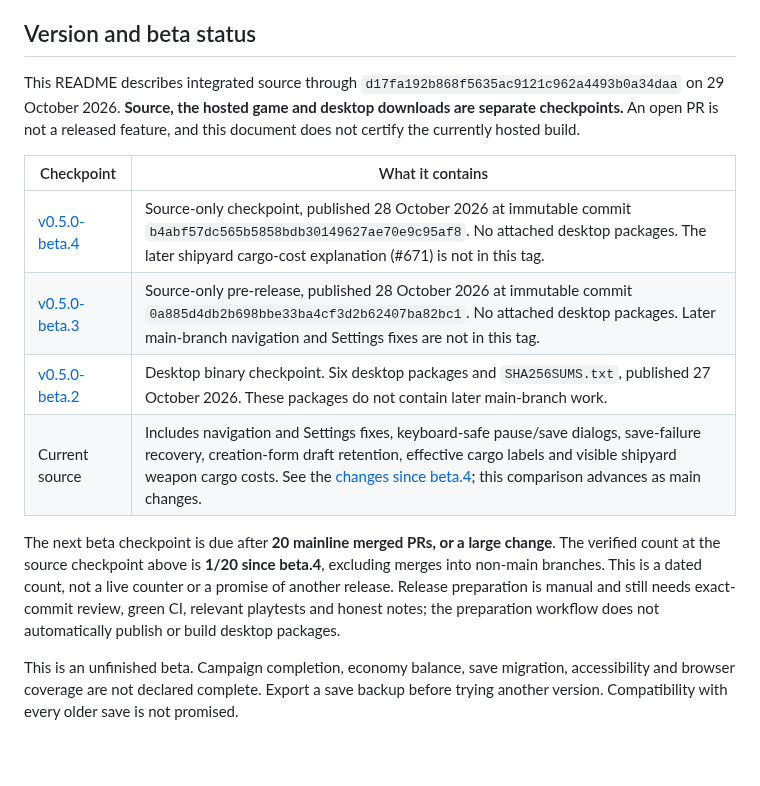
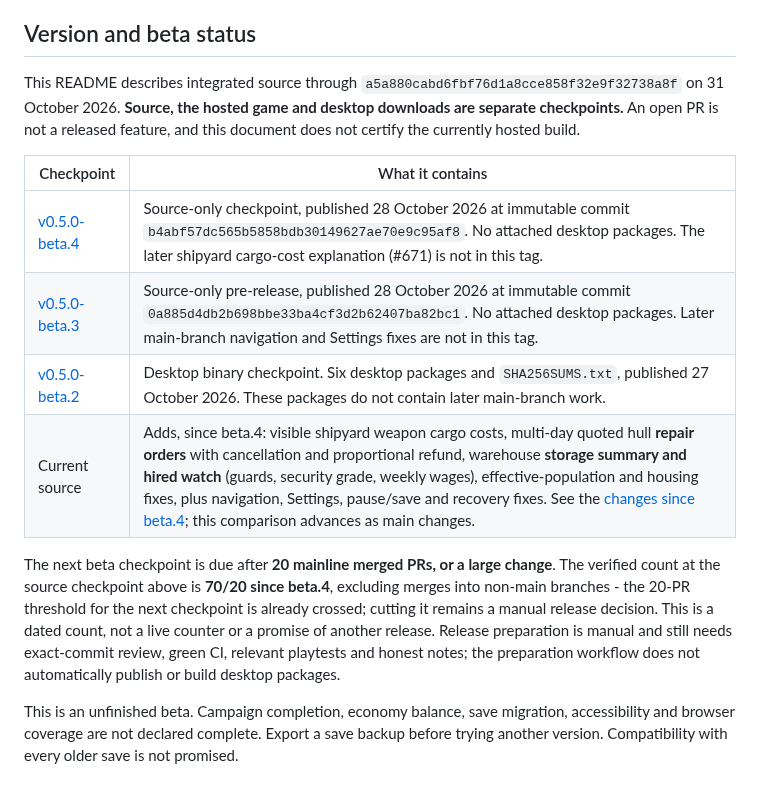
Before and after one commit to HALCONDEORO/almojarife-game, a Markdown page: README.md, the part around one of its changes. Rendered like a GitHub page; blank space fills up the shorter version.

```diff
--- a/README.md
+++ b/README.md
@@ -13,16 +13,16 @@ A maritime trading game set around Iberia and North Africa in the 15th-16th cent
 
 ## Version and beta status
 
-This README describes integrated source through `d17fa192b868f5635ac9121c962a4493b0a34daa` on 29 October 2026. **Source, the hosted game and desktop downloads are separate checkpoints.** An open PR is not a released feature, and this document does not certify the currently hosted build.
+This README describes integrated source through `a5a880cabd6fbf76d1a8cce858f32e9f32738a8f` on 31 October 2026. **Source, the hosted game and desktop downloads are separate checkpoints.** An open PR is not a released feature, and this document does not certify the currently hosted build.
 
 | Checkpoint | What it contains |
 | --- | --- |
 | [v0.5.0-beta.4](https://github.com/HALCONDEORO/almojarife-game/releases/tag/v0.5.0-beta.4) | Source-only checkpoint, published 28 October 2026 at immutable commit `b4abf57dc565b5858bdb30149627ae70e9c95af8`. No attached desktop packages. The later shipyard cargo-cost explanation (#671) is not in this tag. |
 | [v0.5.0-beta.3](https://github.com/HALCONDEORO/almojarife-game/releases/tag/v0.5.0-beta.3) | Source-only pre-release, published 28 October 2026 at immutable commit `0a885d4db2b698bbe33ba4cf3d2b62407ba82bc1`. No attached desktop packages. Later main-branch navigation and Settings fixes are not in this tag. |
 | [v0.5.0-beta.2](https://github.com/HALCONDEORO/almojarife-game/releases/tag/v0.5.0-beta.2) | Desktop binary checkpoint. Six desktop packages and `SHA256SUMS.txt`, published 27 October 2026. These packages do not contain later main-branch work. |
-| Current source | Includes navigation and Settings fixes, keyboard-safe pause/save dialogs, save-failure recovery, creation-form draft retention, effective cargo labels and visible shipyard weapon cargo costs. See the [changes since beta.4](https://github.com/HALCONDEORO/almojarife-game/compare/v0.5.0-beta.4...main); this comparison advances as main changes. |
+| Current source | Adds, since beta.4: visible shipyard weapon cargo costs, multi-day quoted hull **repair orders** with cancellation and proportional refund, warehouse **storage summary and hired watch** (guards, security grade, weekly wages), effective-population and housing fixes, plus navigation, Settings, pause/save and recovery fixes. See the [changes since beta.4](https://github.com/HALCONDEORO/almojarife-game/compare/v0.5.0-beta.4...main); this comparison advances as main changes. |
 
-The next beta checkpoint is due after **20 mainline merged PRs, or a large change**. The verified count at the source checkpoint above is **1/20 since beta.4**, excluding merges into non-main branches. This is a dated count, not a live counter or a promise of another release. Release preparation is manual and still needs exact-commit review, green CI, relevant playtests and honest notes; the preparation workflow does not automatically publish or build desktop packages.
+The next beta checkpoint is due after **20 mainline merged PRs, or a large change**. The verified count at the source checkpoint above is **70/20 since beta.4**, excluding merges into non-main branches - the 20-PR threshold for the next checkpoint is already crossed; cutting it remains a manual release decision. This is a dated count, not a live counter or a promise of another release. Release preparation is manual and still needs exact-commit review, green CI, relevant playtests and honest notes; the preparation workflow does not automatically publish or build desktop packages.
 
 This is an unfinished beta. Campaign completion, economy balance, save migration, accessibility and browser coverage are not declared complete. Export a save backup before trying another version. Compatibility with every older save is not promised.
 
```
Also changed, not shown: other parts of README.md (+7 -3 lines), docs/img/player-guide/shipyard-repair-order.png (added), docs/img/player-guide/warehouse-summary.png (added), docs/img/player-guide/warehouse-watch.png (added).
